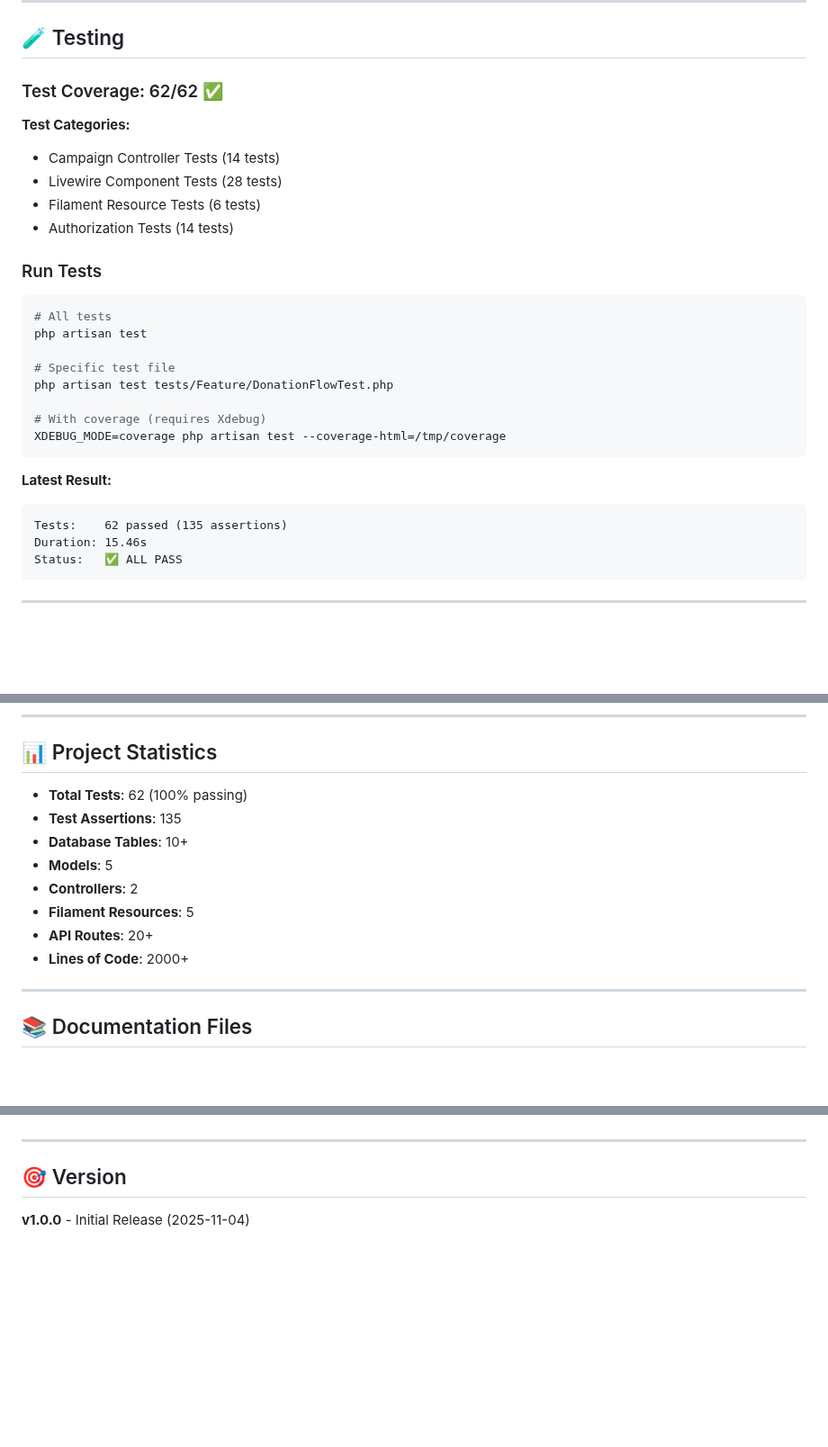
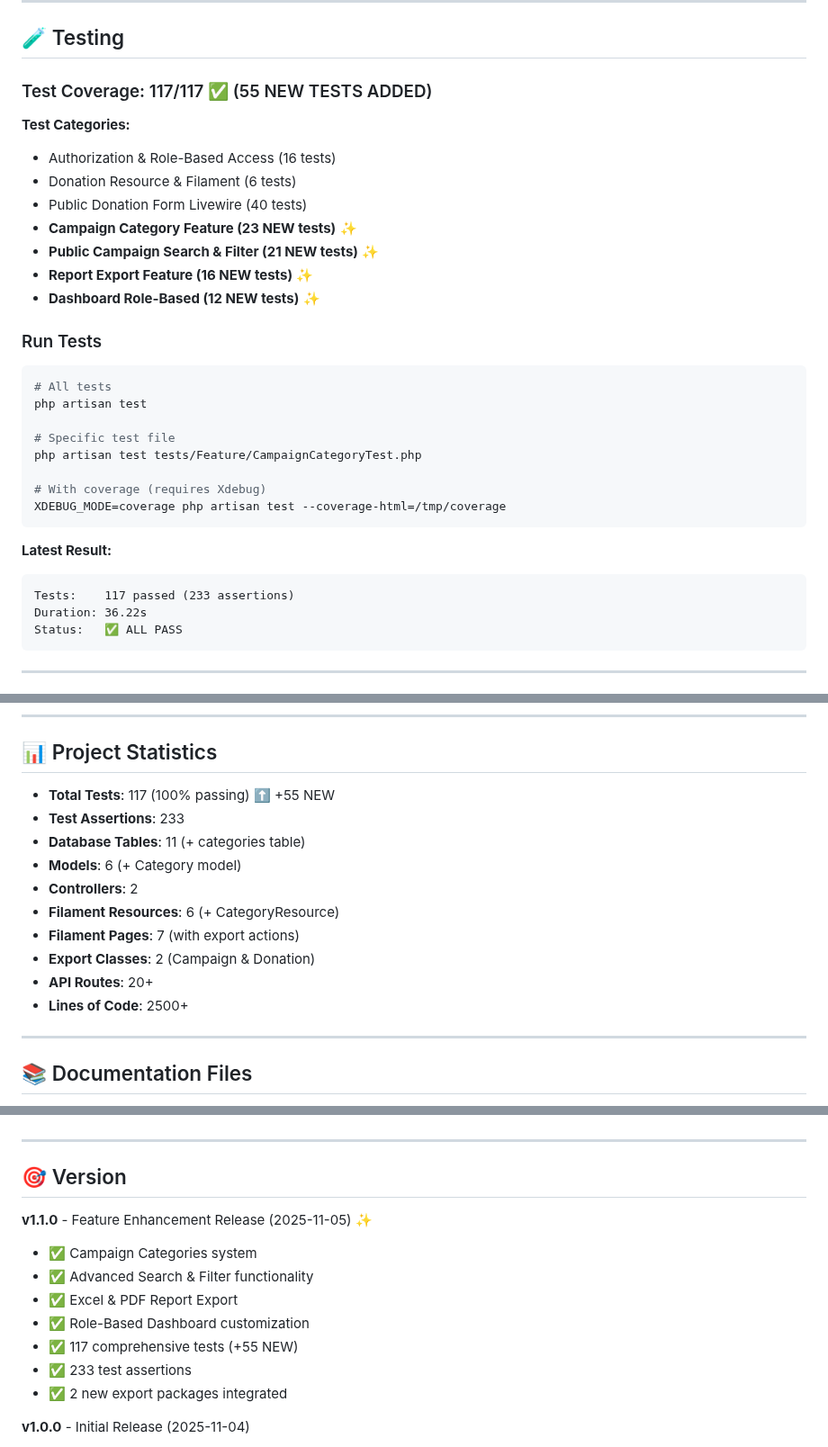
Before and after one commit to odnmalau/donasi_zakat, a Markdown page: README.md, 3 parts joined by grey strips. Shown at 90% size. Rendered like a GitHub page; blank space fills up the shorter version.

Commit message:
Update README for v1.1.0 release: Added new features including campaign categories, advanced search & filter, report export options, and role-based dashboards. Increased test coverage to 117 tests with 55 new tests added. Updated tech stack details and project statistics.

````diff
--- a/README.md
+++ b/README.md
@@ -262,13 +270,16 @@ GET    /admin/users                  User list
 
 ## 🧪 Testing
 
-### Test Coverage: 62/62 ✅
+### Test Coverage: 117/117 ✅ (55 NEW TESTS ADDED)
 
 **Test Categories:**
-- Campaign Controller Tests (14 tests)
-- Livewire Component Tests (28 tests)
-- Filament Resource Tests (6 tests)
-- Authorization Tests (14 tests)
+- Authorization & Role-Based Access (16 tests)
+- Donation Resource & Filament (6 tests)
+- Public Donation Form Livewire (40 tests)
+- **Campaign Category Feature (23 NEW tests)** ✨
+- **Public Campaign Search & Filter (21 NEW tests)** ✨
+- **Report Export Feature (16 NEW tests)** ✨
+- **Dashboard Role-Based (12 NEW tests)** ✨
 
 ### Run Tests
 ```bash
@@ -276,7 +287,7 @@ GET    /admin/users                  User list
 php artisan test
 
 # Specific test file
-php artisan test tests/Feature/DonationFlowTest.php
+php artisan test tests/Feature/CampaignCategoryTest.php
 
 # With coverage (requires Xdebug)
 XDEBUG_MODE=coverage php artisan test --coverage-html=/tmp/coverage
@@ -284,8 +295,8 @@ XDEBUG_MODE=coverage php artisan test --coverage-html=/tmp/coverage
 
 **Latest Result:**
 ```
-Tests:    62 passed (135 assertions)
-Duration: 15.46s
+Tests:    117 passed (233 assertions)
+Duration: 36.22s
 Status:   ✅ ALL PASS
 ```
 
@@ -346,14 +357,16 @@ php artisan route:cache
 
 ## 📊 Project Statistics
 
-- **Total Tests**: 62 (100% passing)
-- **Test Assertions**: 135
-- **Database Tables**: 10+
-- **Models**: 5
+- **Total Tests**: 117 (100% passing) ⬆️ +55 NEW
+- **Test Assertions**: 233
+- **Database Tables**: 11 (+ categories table)
+- **Models**: 6 (+ Category model)
 - **Controllers**: 2
-- **Filament Resources**: 5
+- **Filament Resources**: 6 (+ CategoryResource)
+- **Filament Pages**: 7 (with export actions)
+- **Export Classes**: 2 (Campaign & Donation)
 - **API Routes**: 20+
-- **Lines of Code**: 2000+
+- **Lines of Code**: 2500+
 
 ---
 
@@ -382,6 +395,15 @@ Proprietary - All Rights Reserved © 2025
 
 ## 🎯 Version
 
+**v1.1.0** - Feature Enhancement Release (2025-11-05) ✨
+- ✅ Campaign Categories system
+- ✅ Advanced Search & Filter functionality
+- ✅ Excel & PDF Report Export
+- ✅ Role-Based Dashboard customization
+- ✅ 117 comprehensive tests (+55 NEW)
+- ✅ 233 test assertions
+- ✅ 2 new export packages integrated
+
 **v1.0.0** - Initial Release (2025-11-04)
 - ✅ Core donation system
 - ✅ Campaign management
````
Also changed, not shown: other parts of README.md (+13 -5 lines).
